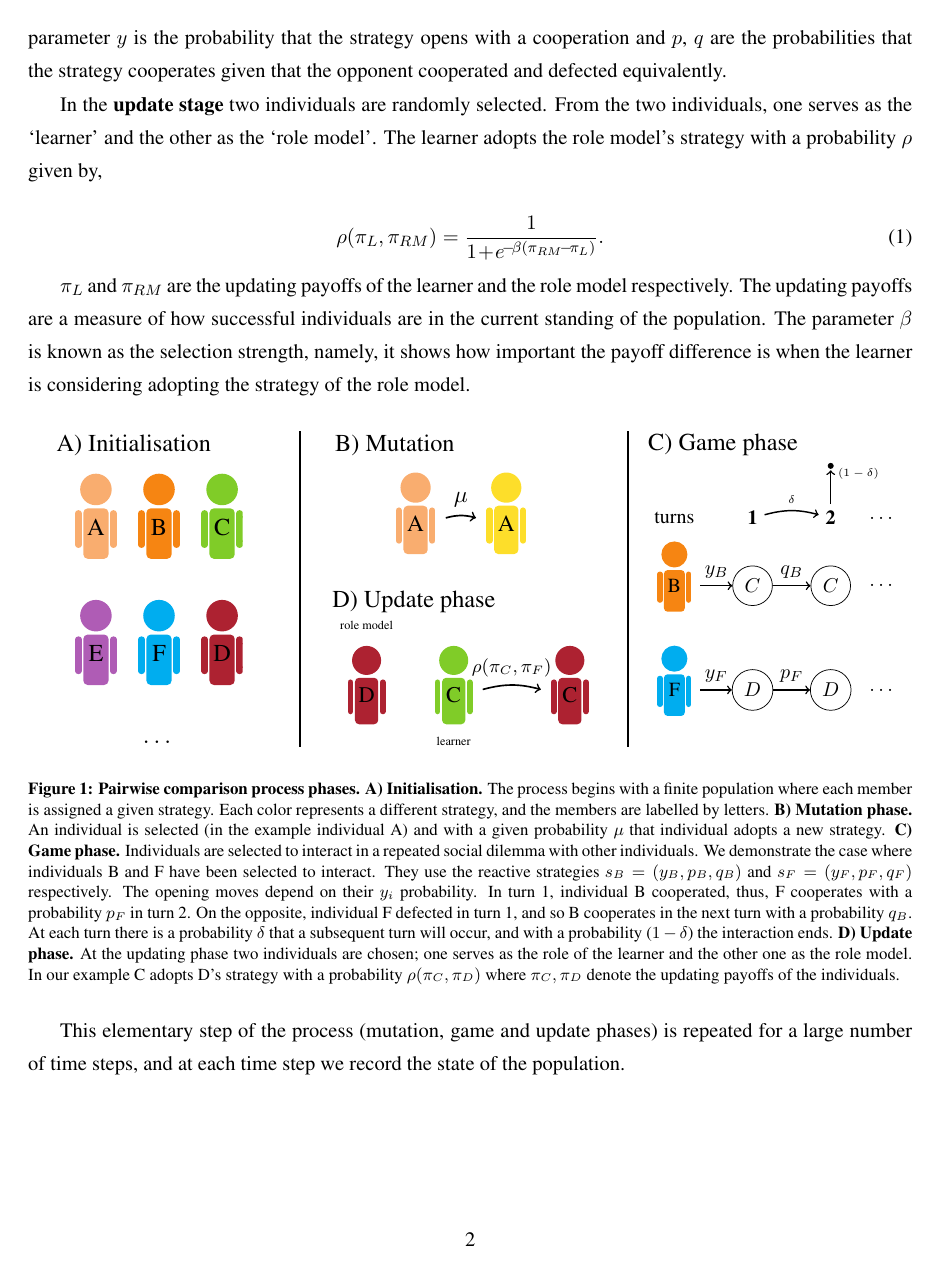
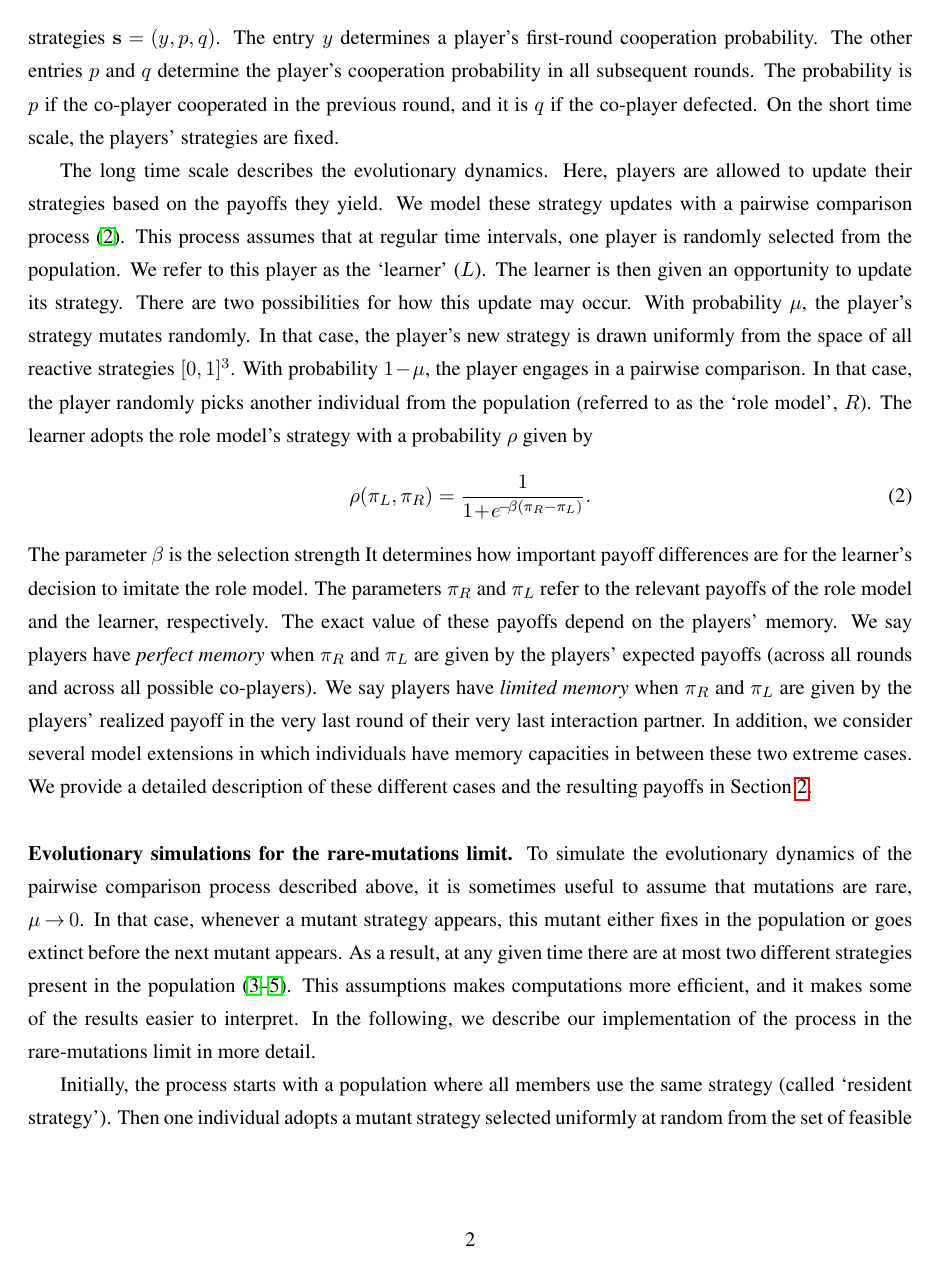
Before and after one commit to Nikoleta-v3/evolution-of-cooperation-with-limited-updating-payoff-memory, a LaTeX document (paper/si.tex): page 2 of 21. The pictures show the PDF file paper/si.pdf that the author committed with the source.

Commit message:
CH: Revising the model part of the SI

```diff
--- a/paper/si.tex
+++ b/paper/si.tex
@@ -125,3 +109 @@ individuals use reactive strategies but instead memory one strategies (ii) low
-mutation.
 
-\section{Pairwise comparison process}\label{section:pairwise_comparison}
@@ -135 +112 @@ step of the process consists of three phases; (1) the \textbf{mutation phase}
-in Figure~\ref{fig:pairwise_phases}.
+\noindent
@@ -135,0 +119 @@ in Figure~\ref{fig:pairwise_phases}.
+In the limited memory setting, they only consider the very last round of their very last interaction.
@@ -138 +123,0 @@ In the \textbf{mutation phase} one individual is
-chosen to switch to a new mutant strategy with a probability \(\mu\).
@@ -148,9 +124,14 @@ reactive strategy \(s\) can be written as a three-dimensional vector \(s=(y, p,
-q)\). The parameter \(y\) is the probability that the strategy opens with a
-cooperation and \(p\), \(q\) are the probabilities that the strategy cooperates
-given that the opponent cooperated and defected equivalently.
 
-In the \textbf{update stage} two individuals are randomly selected. From
-the two individuals, one  serves as the `learner' and the other as the `role
-model'. The learner adopts the role model's strategy with a probability \(\rho\)
-given by,
 
+%%%%%%%%%
+%% MODEL  %%
+%%%%%%%%%
+
+\section{Description of the model}\label{section:model}
+
+%% MODEL: Summary of the game dynamics %%
+
+\noindent
+{\bf Summary of the model.} As described in the main text, we study cooperative behavior in a population of size $N$.
+The dynamics unfolds on two time-scales.
+The short time scale describes the game dynamics.
@@ -156,0 +141 @@ given by,
+\begin{equation}\label{eq:donation}
@@ -156,0 +149 @@ given by,
+\end{equation}
@@ -157,41 +154,49 @@ given by,
+The entry $y$ determines a player's first-round cooperation probability.
+The other entries $p$ and $q$ determine the player's cooperation probability in all subsequent rounds.
+The probability is $p$ if the co-player cooperated in the previous round, and it is $q$ if the co-player defected.
+On the short time scale, the players' strategies are fixed.
+
+%% MODEL: Summary of the evolutionary dynamics %%
+
+The long time scale describes the evolutionary dynamics.
+Here, players are allowed to update their strategies based on the payoffs they yield.
+We model these strategy updates with a pairwise comparison process~\citep{traulsen2007pairwise}.
+This process assumes that at regular time intervals, one player is randomly selected from the population.
+We refer to this player as the `learner' ($L$).
+The learner is then given an opportunity to update its strategy.
+There are two possibilities for how this update may occur.
+With probability $\mu$, the player's strategy mutates randomly.
+In that case, the player's new strategy is drawn uniformly from the space of all reactive strategies~$[0,1]^3$.
+With probability $1\!-\!\mu$, the player engages in a pairwise comparison.
+In that case, the player randomly picks another individual from the population (referred to as the `role model', $R$).
+The learner adopts the role model's strategy with a probability \(\rho\) given by
 \begin{equation} \label{Eq:rho}
-    \rho(\pi_{L}, \pi_{RM}) = \frac{1}{1\!+\! e^{\!-\!\beta (\pi_{RM}\!-\! \pi_{L})}}.
+    \rho(\pi_{L}, \pi_{R}) = \frac{1}{1\!+\! e^{\!-\!\beta (\pi_{R} - \pi_{L})}}.
 \end{equation}
+The parameter \(\beta\) is the selection strength
+It determines how important payoff differences are for the learner's decision to imitate the role model.
+The parameters $\pi_R$ and $\pi_L$ refer to the relevant payoffs of the role model and the learner, respectively.
+The exact value of these payoffs depend on the players' memory.
+We say players have {\it perfect memory} when $\pi_R$ and $\pi_L$ are given by the players' expected payoffs (across all rounds and across all possible co-players).
+We say players have {\it limited memory} when $\pi_R$ and $\pi_L$ are given by the players' realized payoff in the very last round of their very last interaction partner.
+In addition, we consider several model extensions in which individuals have memory capacities in between these two extreme cases.
+We provide a detailed description of these different cases and the resulting payoffs in Section~\ref{section:analyticalresults}.\\
 
-\(\pi_{L}\) and \(\pi_{RM}\) are the updating payoffs of the learner and the
-role model respectively. The updating payoffs are a measure of how successful
-individuals are in the current standing of the population. The parameter
-\(\beta\) is known as the selection strength, namely, it shows how important the
-payoff difference is when the learner is considering adopting the strategy of
-the role model.
+%% MODEL: Intro to the rare-mutations limit %%
 
-\begin{figure}[!htbp]
-    \centering
-    \includestandalone[width=\textwidth]{static/pairwise_comparison_process_diagram}
-    \caption{\textbf{Pairwise comparison process phases.} \textbf{A) Initialisation.} The process begins
-    with a finite population where each member is assigned a given strategy.
-    Each color represents a different strategy, and the members are labelled by
-    letters. \textbf{B) Mutation phase.} An individual is selected (in the
-    example individual A) and with a given probability \(\mu\) that individual
-    adopts a new strategy. \textbf{C) Game phase.} Individuals are
-    selected to interact in a repeated social dilemma with other individuals. We
-    demonstrate the case where individuals B and F have been selected to
-    interact. They use the reactive strategies \(s_{B} = (y_B, p_B, q_B)\) and
-    \(s_{F} = (y_F, p_F, q_F)\) respectively. The opening moves depend on their
-    \(y_i\) probability. In turn 1, individual B cooperated,
-    thus, F cooperates with a probability \(p_{F}\) in turn 2. On the opposite,
-    individual F defected in turn 1, and so B cooperates in the next turn with
-    a probability \(q_{B}\). At each turn there is a probability \(\delta\) that a
-    subsequent turn will occur, and with a probability (\(1- \delta\)) the interaction ends.
-    \textbf{D) Update phase.} At the updating phase two individuals are chosen;
-    one serves as the role of the learner and the other one as the
-    role model. In our example C adopts D's strategy with a probability
-    \(\rho(\pi_{C}, \pi_{D})\) where \(\pi_{C}, \pi_{D}\) denote the updating
-    payoffs of the individuals.}\label{fig:pairwise_phases}
-\end{figure}
+\noindent
+{\bf Evolutionary simulations for the rare-mutations limit.}
+To simulate the evolutionary dynamics of the pairwise comparison process described above, it is sometimes useful to assume that mutations are rare, $\mu\!\rightarrow\!0$.
+In that case, whenever a mutant strategy appears, this mutant either fixes in the population or goes extinct before the next mutant appears.
+As a result, at any given time there are at most two different strategies present in the population~\citep{fudenberg:JET:2006,wu:JMB:2012,mcavoy:jet:2015}.
+This assumptions makes computations more efficient, and it makes some of the results easier to interpret.
+In the following, we describe our implementation of the process in the rare-mutations limit in more detail.
 
-This elementary step of the process (mutation, game and update phases) is
-repeated for a large number of time steps, and at each time step we record the
-state of the population.
+%% MODEL: Implementation of the rare-mutations limit %%
 
-\subsection{Low mutation \(\mu \rightarrow 0\)}
+Initially, the process starts with a population where all members use the same strategy (called `resident strategy').
+Then one individual adopts a mutant strategy selected uniformly at random from the set of feasible strategies.
+The fixation probability \(\phi_{M}\) of the mutant strategy can be calculated explicitly~\citep{nowak:Nature:2004},
+\begin{equation}\label{eq:appendix_fixation_probability}
+    \varphi_{M} = \frac{1}{1+\sum\limits_{i=1}^{N-1}\prod\limits_k^i \frac{\lambda^-_k}{\lambda^+_k}}.
+\end{equation}
@@ -209,9 +218 @@ mutant strategy can be calculated explicitly,
 
-\begin{equation}\label{eq:appendix_fixation_probability}
-    \varphi_{M} = \frac{1}{1+\sum\limits_{i=1}^{N-1}\prod\limits_k^i \frac{\lambda^-_k}{\lambda^+_k}},
-\end{equation}
-
-where \(\lambda^-_k, \lambda^+_k\) are the probabilities that the number of
-mutants decreases and increases respectively, \(N\) is the size of the
-population, and \(k\) is the number of mutants. The probabilities \(\lambda^-_k
-\text{ and } \lambda^+_k\) depend on the updating payoffs of the mutant and the
@@ -241,3 +232,2 @@ high mutation rates (Section~\ref{section:mutation}).
 
-\subsection{Updating Payoffs}\label{section:updating_payoffs}
 
@@ -921,7 +901,15 @@ next section we present simulation results when the updating payoffs of the
 pairwise process depend on the limited memory framework with \(m=n=2\), as well
 as the rest of the cases we have discussed so far.
 
-\section{Simulation Results on the Pairwise Comparison Process}\label{section:simulation_results}
+
+%%%%%%%%%%%%%%%%%%
+%% FURTHER SIMULATIONS %%
+%%%%%%%%%%%%%%%%%%
+
+\section{Further simulation results}~\label{section:furthersimulations}
+
+
+\subsection{Simulation Results on the Pairwise Comparison Process}\label{section:simulation_results}
 
 We simulate the evolutionary process described in
 Algorithm~\ref{algorithm:pairwise_comparison} for the different updating
```
Also changed, not shown: paper/si.pdf, paper/si.tex (186 more changed lines).
